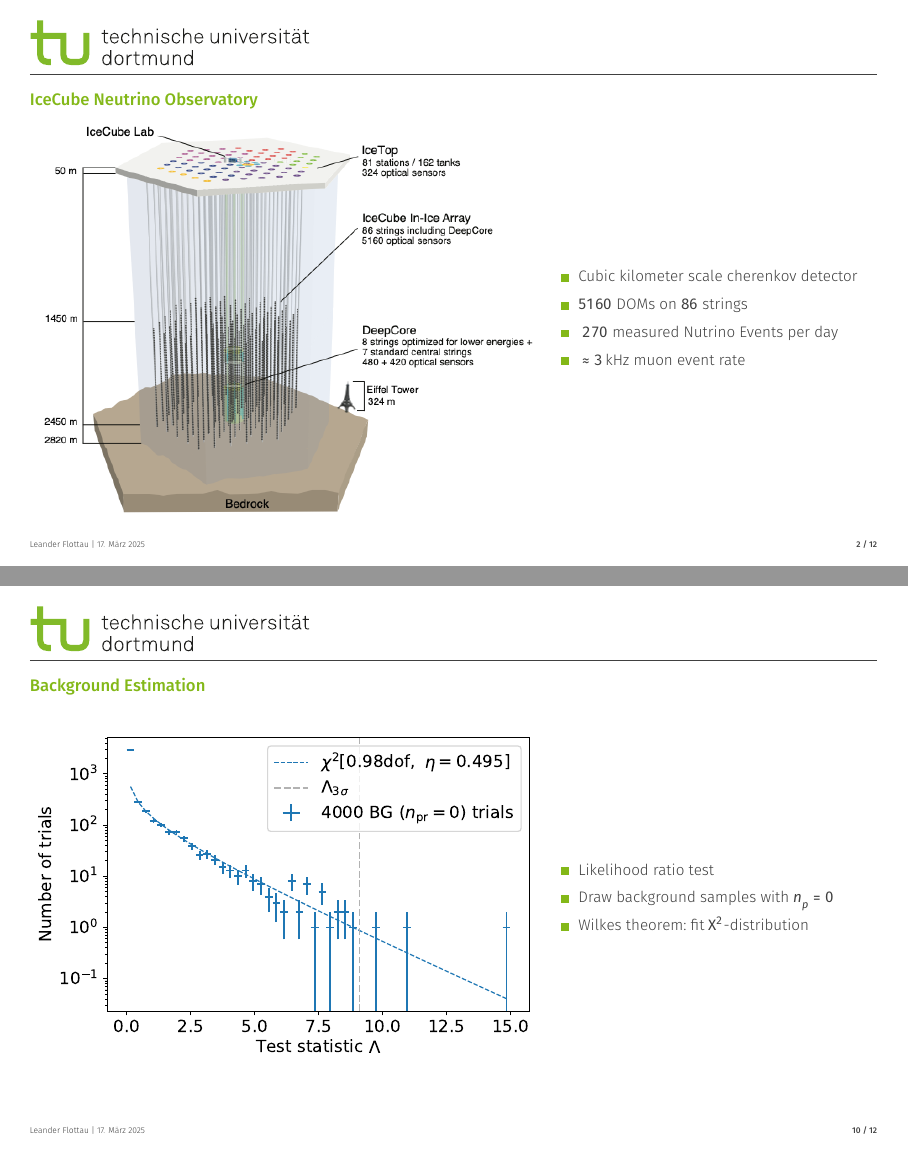
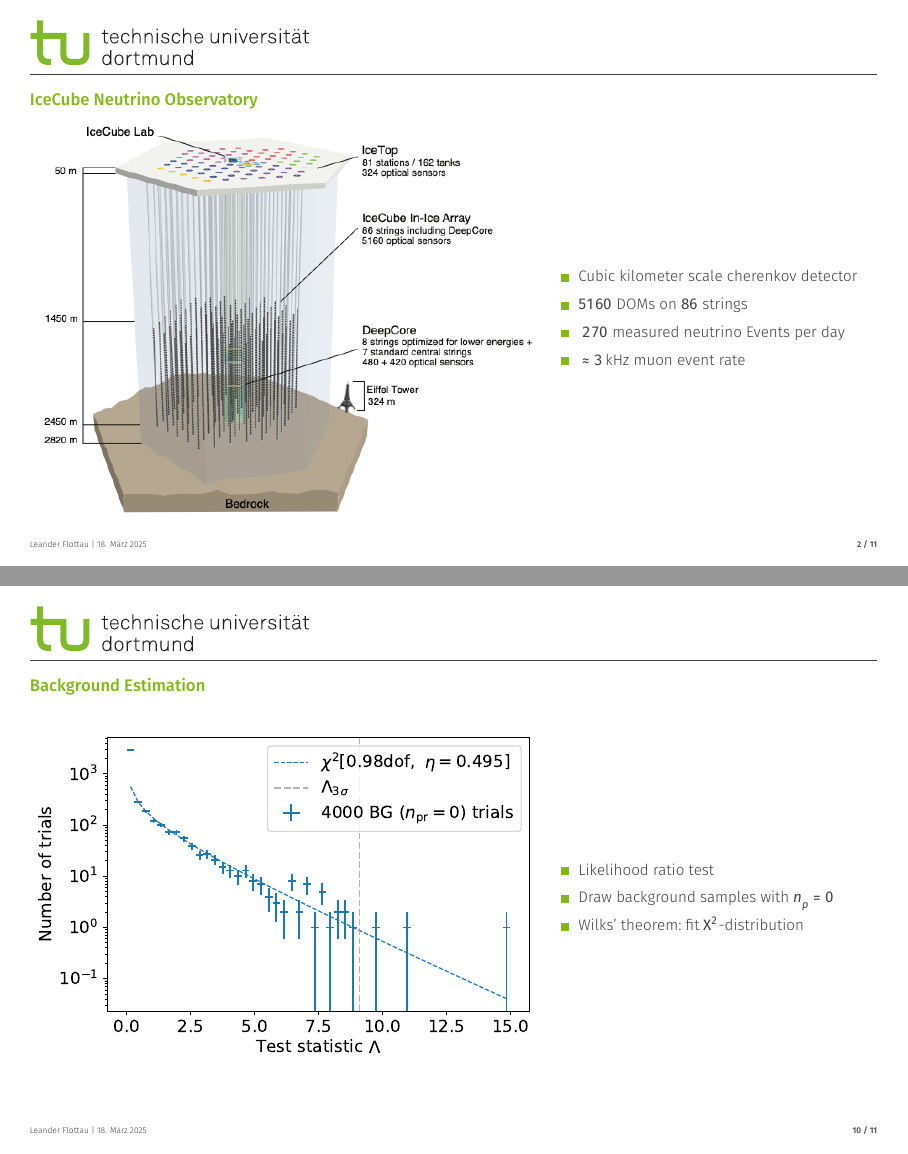
Before and after one commit to Leander80/master_thesis, LaTeX slides (dpg_presentation/dpg_presentation.tex): pages 2 and 10 of 11, joined at a grey line. The pictures show the PDF file dpg_presentation/dpg_presentation.pdf that the author committed with the source.

Commit message:
Fix dpg presentation mistakes

```diff
--- a/dpg_presentation/dpg_presentation.tex
+++ b/dpg_presentation/dpg_presentation.tex
@@ -51,7 +51,7 @@
         \begin{itemize}
             \item Cubic kilometer scale cherenkov detector
             \item $5160$ DOMs on $86$ strings
-            \item ~$270$ measured Nutrino Events per day
+            \item ~$270$ measured neutrino Events per day
             \item ~$\approx \SI{3}{\kilo\hertz}$ muon event rate
         \end{itemize}
     \end{minipage}
@@ -142,7 +142,7 @@
         \begin{itemize}
             \item Likelihood ratio test
             \item Draw background samples with $n_p=0$
-            \item Wilkes theorem: fit $\Chi^2$-distribution
+            \item Wilks' theorem: fit $\Chi^2$-distribution
         \end{itemize}
     \end{minipage}
 \end{frame}
```
Also changed, not shown: dpg_presentation/dpg_presentation.pdf, dpg_presentation/dpg_presentation.tex (2 more changed lines), 1 other file.
